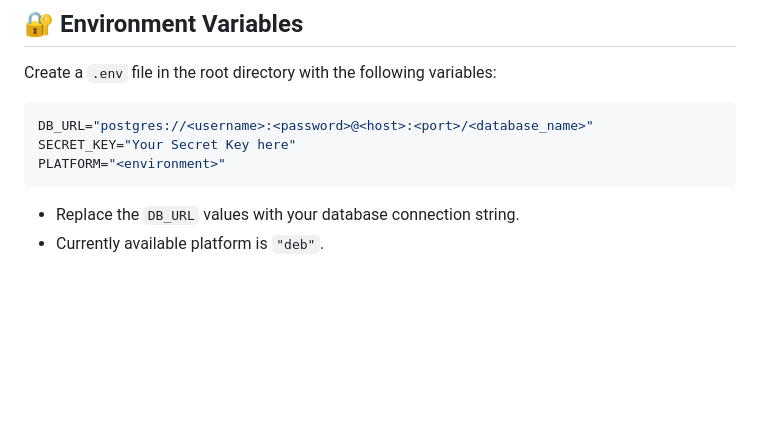
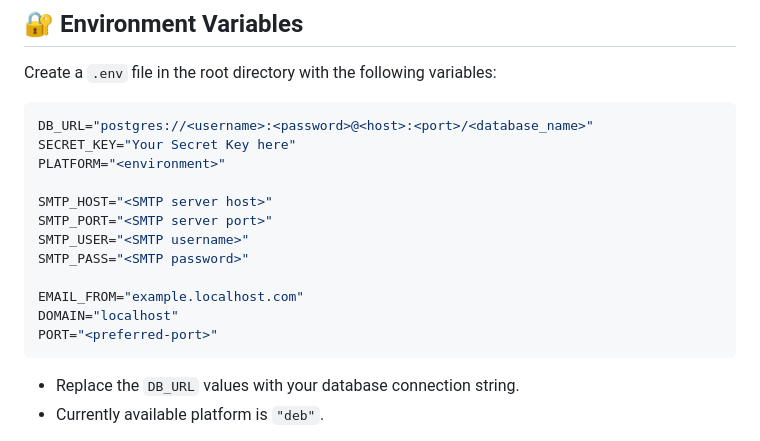
Before and after one commit to Dhar01/MediTrust, a Markdown page: README.md, the part around the change printed below. Rendered like a GitHub page; blank space fills up the shorter version.

````diff
--- a/README.md
+++ b/README.md
@@ -31,6 +31,15 @@ Create a `.env` file in the root directory with the following variables:
 DB_URL="postgres://<username>:<password>@<host>:<port>/<database_name>"
 SECRET_KEY="Your Secret Key here"
 PLATFORM="<environment>"
+
+SMTP_HOST="<SMTP server host>"
+SMTP_PORT="<SMTP server port>"
+SMTP_USER="<SMTP username>"
+SMTP_PASS="<SMTP password>"
+
+EMAIL_FROM="example.localhost.com"
+DOMAIN="localhost"
+PORT="<preferred-port>"
 ```
 - Replace the `DB_URL` values with your database connection string.
 - Currently available platform is `"deb"`.
````
Also changed, not shown: other parts of README.md (+1 -1 lines).
